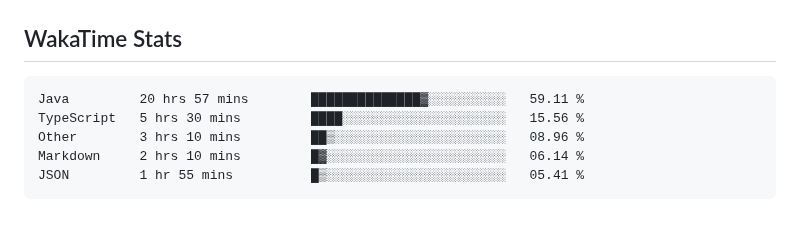
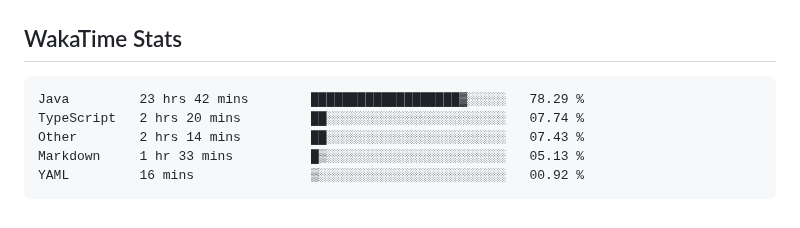
Before and after one commit to usrivastava92/usrivastava92, a Markdown page: README.md, the part around the change. Drawn GitHub-style.

Commit message:
Updated waka-readme graph with new metrics

````diff
--- a/README.md
+++ b/README.md
@@ -66,11 +66,11 @@ I enjoy building high-scale backend services, platform foundations, and develope
 <!--START_SECTION:waka-->
 
 ```txt
-Java         20 hrs 57 mins        ██████████████▓░░░░░░░░░░   59.11 %
-TypeScript   5 hrs 30 mins         ████░░░░░░░░░░░░░░░░░░░░░   15.56 %
-Other        3 hrs 10 mins         ██▒░░░░░░░░░░░░░░░░░░░░░░   08.96 %
-Markdown     2 hrs 10 mins         █▓░░░░░░░░░░░░░░░░░░░░░░░   06.14 %
-JSON         1 hr 55 mins          █▒░░░░░░░░░░░░░░░░░░░░░░░   05.41 %
+Java         23 hrs 42 mins        ███████████████████▓░░░░░   78.29 %
+TypeScript   2 hrs 20 mins         ██░░░░░░░░░░░░░░░░░░░░░░░   07.74 %
+Other        2 hrs 14 mins         ██░░░░░░░░░░░░░░░░░░░░░░░   07.43 %
+Markdown     1 hr 33 mins          █▒░░░░░░░░░░░░░░░░░░░░░░░   05.13 %
+YAML         16 mins               ▒░░░░░░░░░░░░░░░░░░░░░░░░   00.92 %
 ```
 
 <!--END_SECTION:waka-->
````
